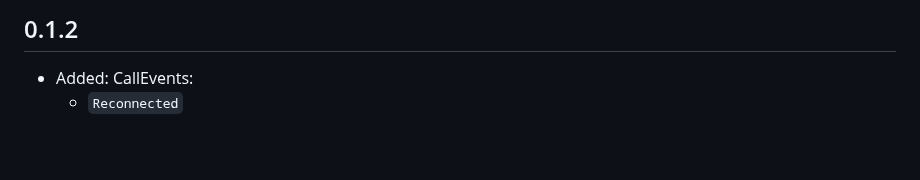
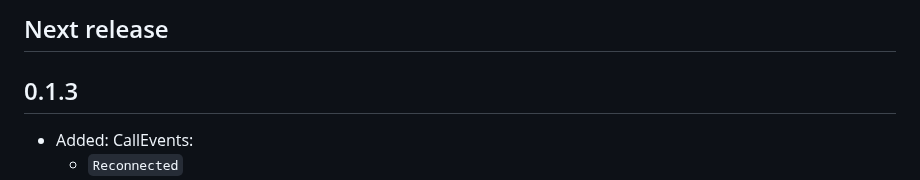
Before and after one commit to cybex-dev/twilio_voice, a Markdown page: CHANGELOG.md, the part around the change. Rendered like a GitHub page; blank space fills up the shorter version.

Commit message:
docs: update changelog

```diff
--- a/CHANGELOG.md
+++ b/CHANGELOG.md
@@ -1,4 +1,6 @@
-## 0.1.2
+## Next release
+
+## 0.1.3
 * Added: CallEvents:
   * `Reconnected`
   * `Reconnecting`
```
